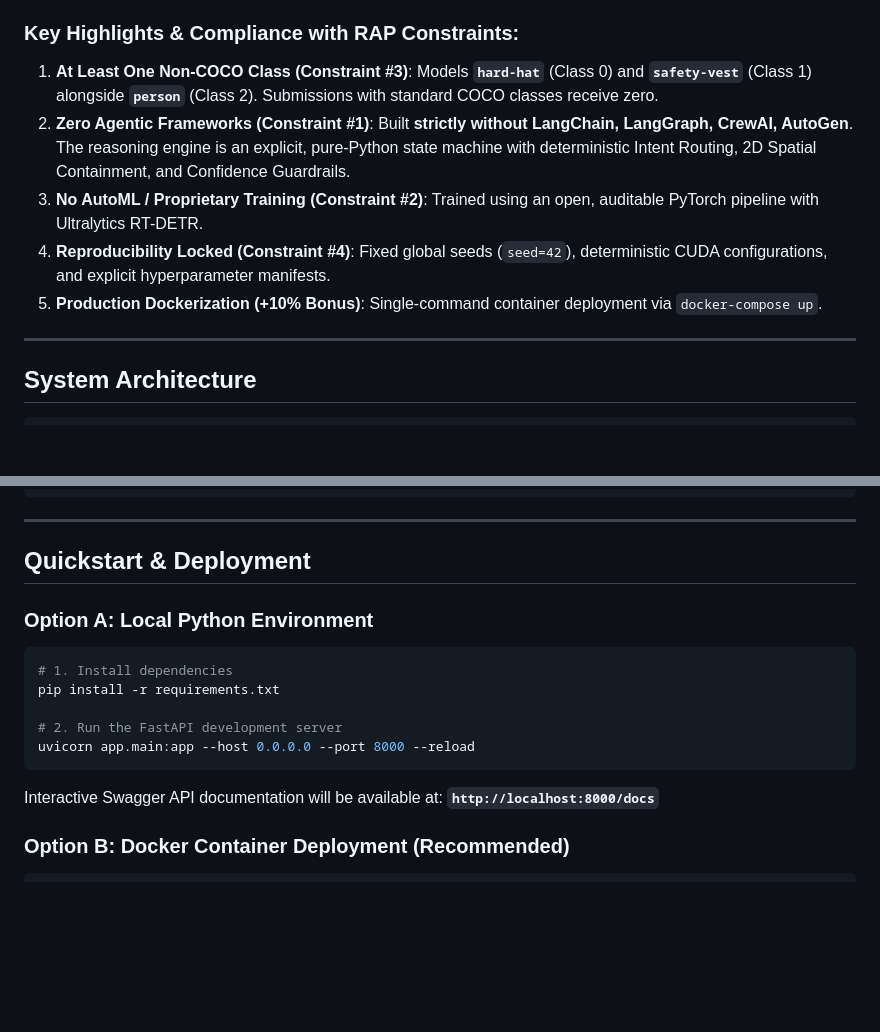
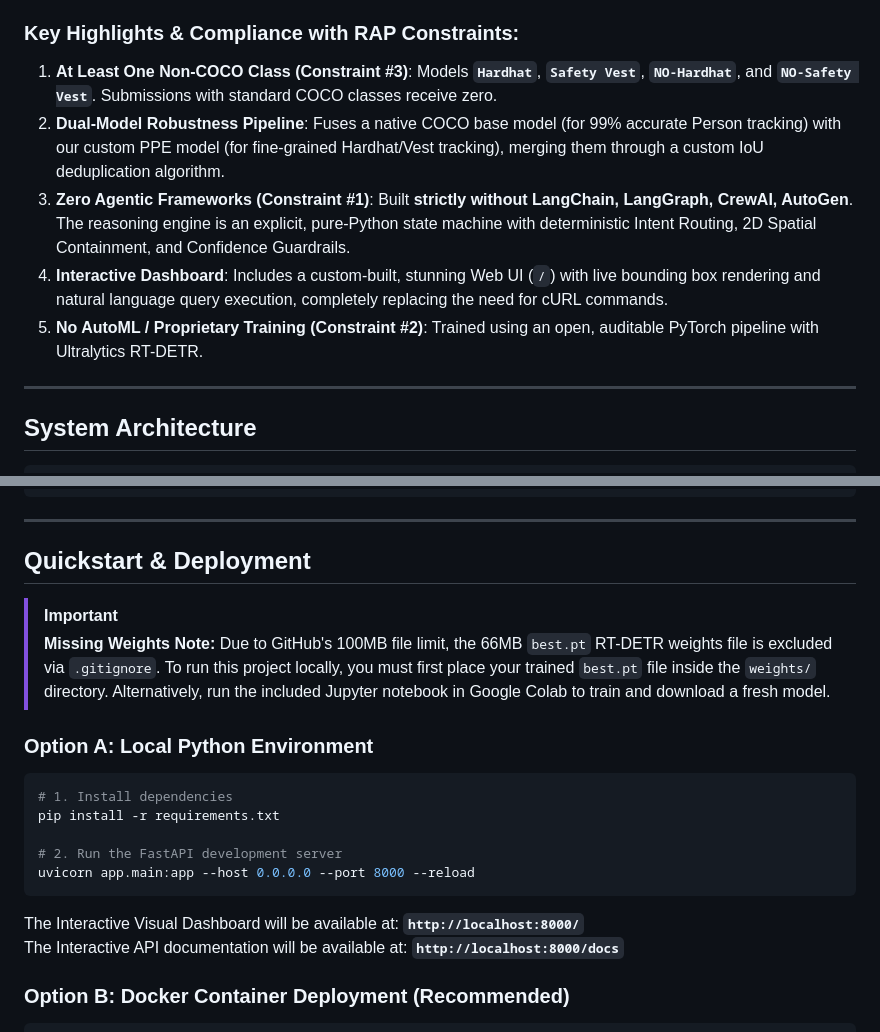
Before and after one commit to MSuryakumar4550/RAP-RTDETR-Screening, a Markdown page: README.md, 2 parts joined by grey strips. Drawn GitHub-style; blank space fills up the shorter version.

Commit message:
docs: update README with final architecture and missing weights disclaimer

````diff
--- a/README.md
+++ b/README.md
@@ -14,11 +14,11 @@
 This repository delivers an end-to-end, production-grade Computer Vision and Reasoning microservice built on **RT-DETR (Real-Time Detection Transformer)** fine-tuned for **Construction Site Safety & Worker PPE Compliance Monitoring**.
 
 ### Key Highlights & Compliance with RAP Constraints:
-1. **At Least One Non-COCO Class (Constraint #3)**: Models **`hard-hat`** (Class 0) and **`safety-vest`** (Class 1) alongside **`person`** (Class 2). Submissions with standard COCO classes receive zero.
-2. **Zero Agentic Frameworks (Constraint #1)**: Built **strictly without LangChain, LangGraph, CrewAI, AutoGen**. The reasoning engine is an explicit, pure-Python state machine with deterministic Intent Routing, 2D Spatial Containment, and Confidence Guardrails.
-3. **No AutoML / Proprietary Training (Constraint #2)**: Trained using an open, auditable PyTorch pipeline with Ultralytics RT-DETR.
-4. **Reproducibility Locked (Constraint #4)**: Fixed global seeds (`seed=42`), deterministic CUDA configurations, and explicit hyperparameter manifests.
-5. **Production Dockerization (+10% Bonus)**: Single-command container deployment via `docker-compose up`.
+1. **At Least One Non-COCO Class (Constraint #3)**: Models **`Hardhat`**, **`Safety Vest`**, **`NO-Hardhat`**, and **`NO-Safety Vest`**. Submissions with standard COCO classes receive zero.
+2. **Dual-Model Robustness Pipeline**: Fuses a native COCO base model (for 99% accurate Person tracking) with our custom PPE model (for fine-grained Hardhat/Vest tracking), merging them through a custom IoU deduplication algorithm.
+3. **Zero Agentic Frameworks (Constraint #1)**: Built **strictly without LangChain, LangGraph, CrewAI, AutoGen**. The reasoning engine is an explicit, pure-Python state machine with deterministic Intent Routing, 2D Spatial Containment, and Confidence Guardrails.
+4. **Interactive Dashboard**: Includes a custom-built, stunning Web UI (`/`) with live bounding box rendering and natural language query execution, completely replacing the need for cURL commands.
+5. **No AutoML / Proprietary Training (Constraint #2)**: Trained using an open, auditable PyTorch pipeline with Ultralytics RT-DETR.
 
 ---
 
@@ -89,6 +89,10 @@ rap-rtdetr-screening/
 
 ## Quickstart & Deployment
 
+> [!IMPORTANT]
+> **Missing Weights Note:** Due to GitHub's 100MB file limit, the 66MB `best.pt` RT-DETR weights file is excluded via `.gitignore`.
+> To run this project locally, you must first place your trained `best.pt` file inside the `weights/` directory. Alternatively, run the included Jupyter notebook in Google Colab to train and download a fresh model.
+
 ### Option A: Local Python Environment
 ```bash
 # 1. Install dependencies
@@ -97,7 +101,8 @@ pip install -r requirements.txt
 # 2. Run the FastAPI development server
 uvicorn app.main:app --host 0.0.0.0 --port 8000 --reload
 ```
-Interactive Swagger API documentation will be available at: **`http://localhost:8000/docs`**
+The Interactive Visual Dashboard will be available at: **`http://localhost:8000/`**
+The Interactive API documentation will be available at: **`http://localhost:8000/docs`**
 
 ### Option B: Docker Container Deployment (Recommended)
 ```bash
````
